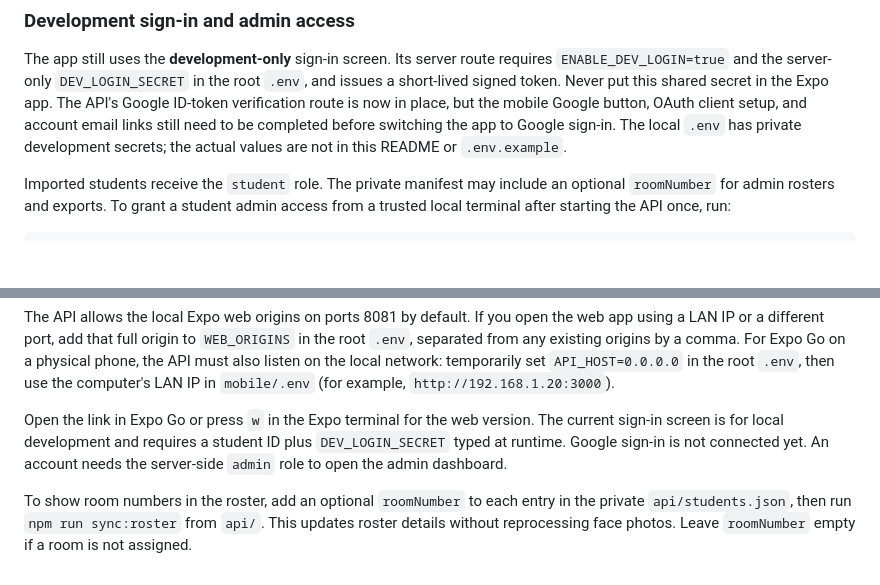
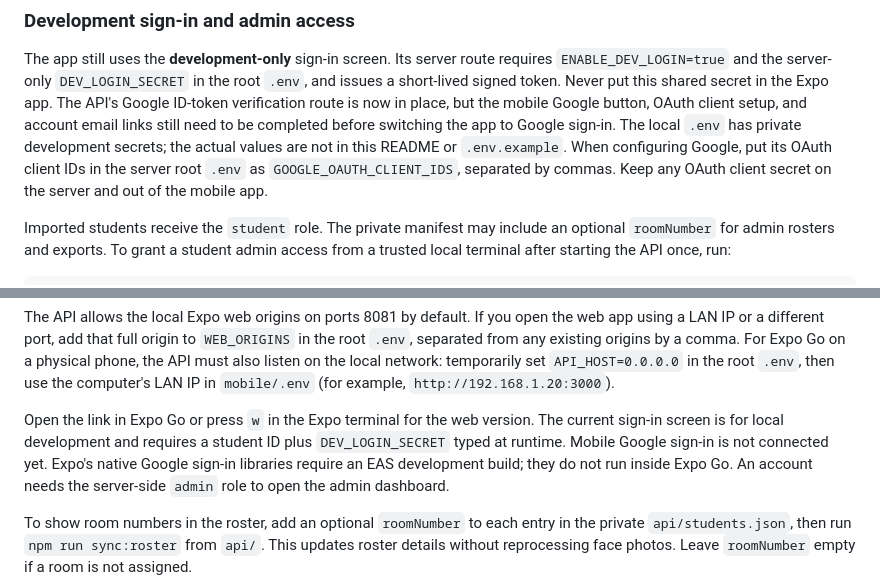
Before and after one commit to Vyom-404/AttendX, a Markdown page: Readme.md, 2 parts joined by grey strips. Rendered like a GitHub page; blank space fills up the shorter version.

Commit message:
docs(api): clarify Google OAuth client configuration

```diff
--- a/Readme.md
+++ b/Readme.md
@@ -119,6 +119,9 @@ but the mobile Google button, OAuth client setup, and account email links still
 need to be completed before switching the app to Google sign-in.
 The local `.env` has private development secrets; the actual values are not in
 this README or `.env.example`.
+When configuring Google, put its OAuth client IDs in the server root `.env` as
+`GOOGLE_OAUTH_CLIENT_IDS`, separated by commas. Keep any OAuth client secret on
+the server and out of the mobile app.
 
 Imported students receive the `student` role. The private manifest may include
 an optional `roomNumber` for admin rosters and exports. To grant a student admin access
@@ -268,7 +271,9 @@ LAN IP in `mobile/.env` (for example, `http://192.168.1.20:3000`).
 
 Open the link in Expo Go or press `w` in the Expo terminal for the web version.
 The current sign-in screen is for local development and requires a student ID
-plus `DEV_LOGIN_SECRET` typed at runtime. Google sign-in is not connected yet.
+plus `DEV_LOGIN_SECRET` typed at runtime. Mobile Google sign-in is not connected
+yet. Expo's native Google sign-in libraries require an EAS development build;
+they do not run inside Expo Go.
 An account needs the server-side `admin` role to open the admin dashboard.
 
 To show room numbers in the roster, add an optional `roomNumber` to each entry
```
